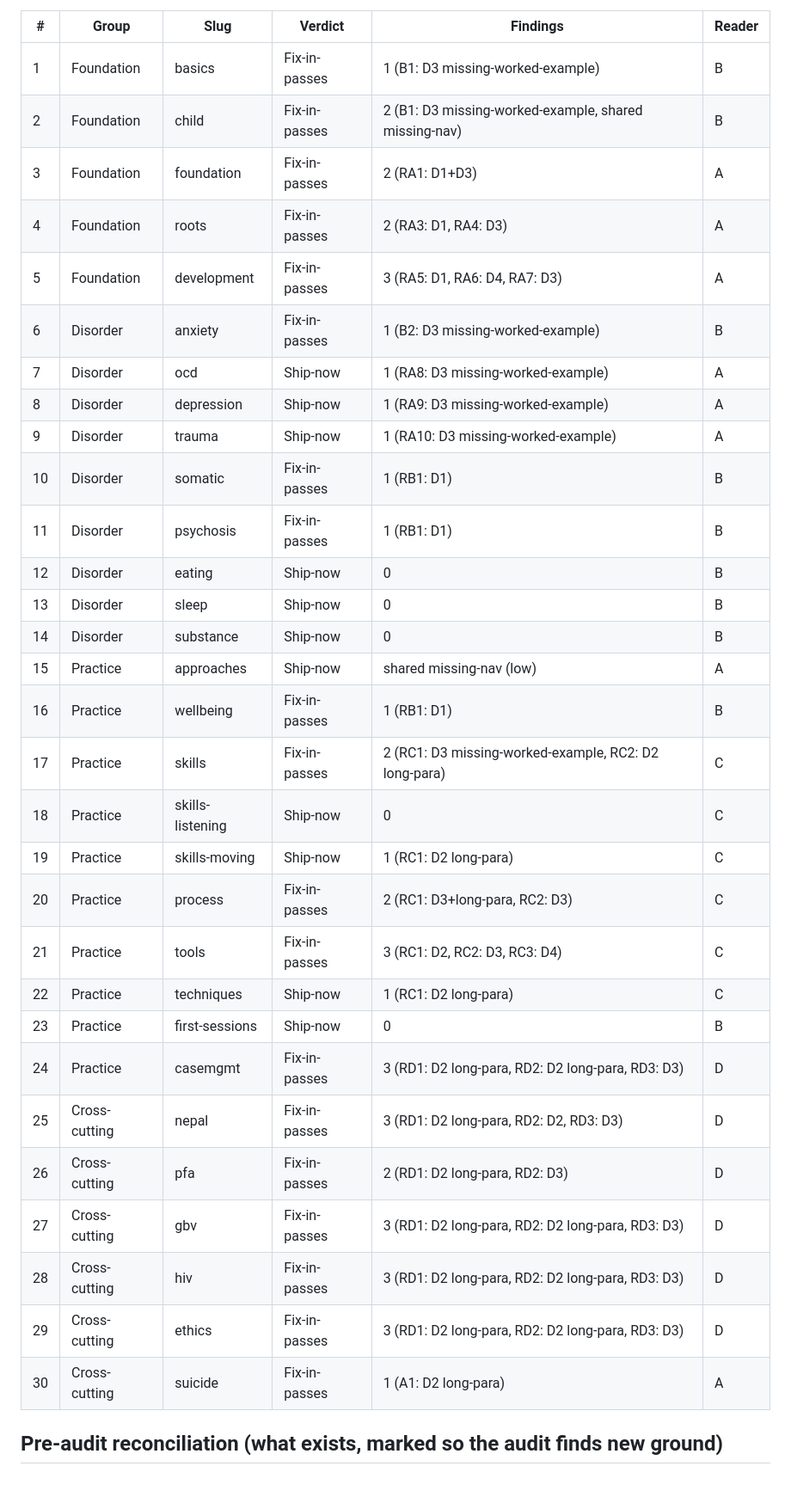
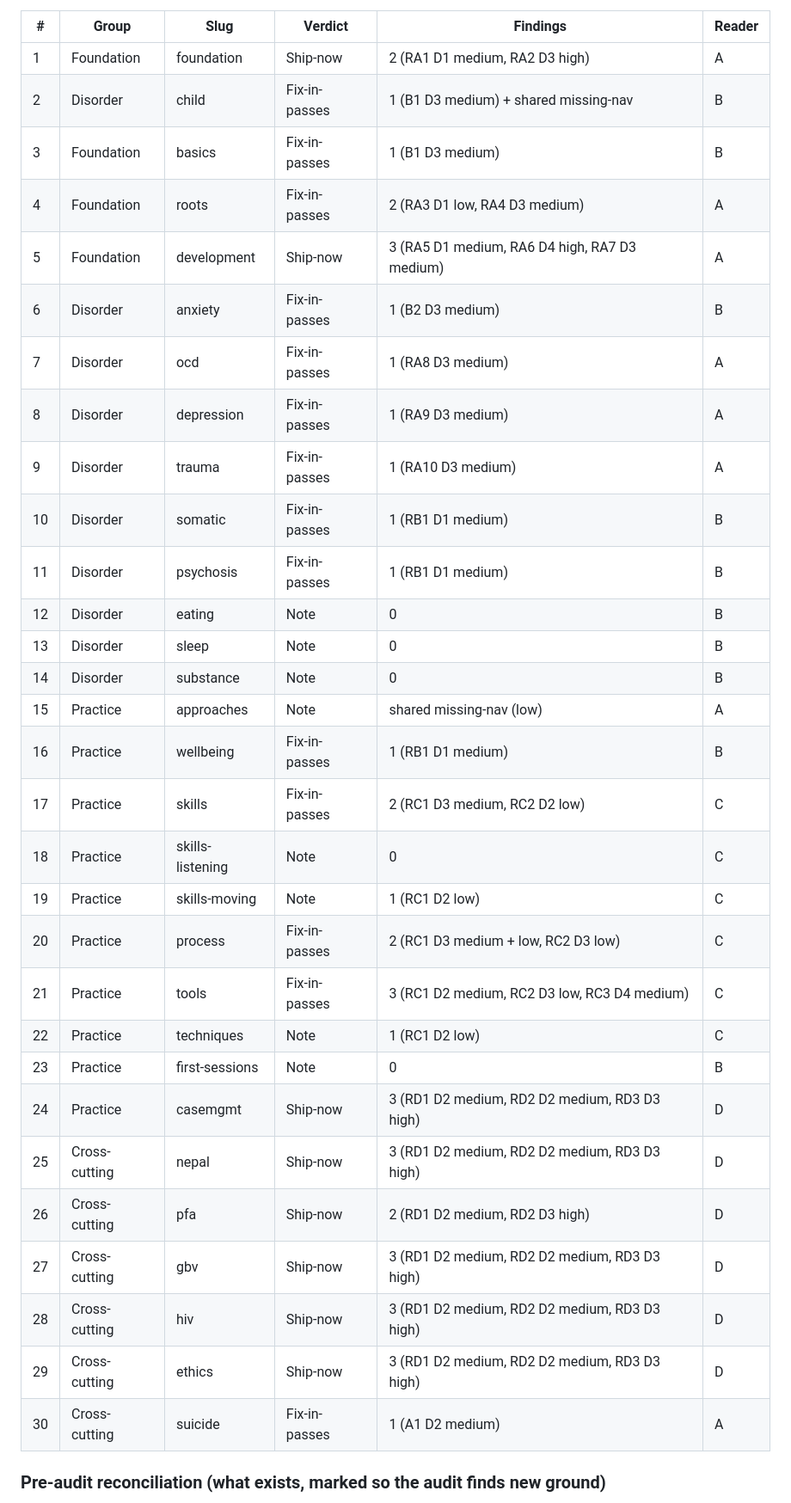
Before and after one commit to pravashkarki/mano-atlas, a Markdown page: review/learning-ux-audit.md, the part around one of its changes. Shown at 86% size. GitHub-like rendering; blank space fills up the shorter version.

```diff
--- a/review/learning-ux-audit.md
+++ b/review/learning-ux-audit.md
@@ -16,36 +25,36 @@ Excluded (reference/non-teaching): index, map, crosswalk, glossary, more/rest, h
 
 | # | Group | Slug | Verdict | Findings | Reader |
 |---|---|---|---|---|---|
-| 1 | Foundation | basics | Fix-in-passes | 1 (B1: D3 missing-worked-example) | B |
-| 2 | Foundation | child | Fix-in-passes | 2 (B1: D3 missing-worked-example, shared missing-nav) | B |
-| 3 | Foundation | foundation | Fix-in-passes | 2 (RA1: D1+D3) | A |
-| 4 | Foundation | roots | Fix-in-passes | 2 (RA3: D1, RA4: D3) | A |
-| 5 | Foundation | development | Fix-in-passes | 3 (RA5: D1, RA6: D4, RA7: D3) | A |
-| 6 | Disorder | anxiety | Fix-in-passes | 1 (B2: D3 missing-worked-example) | B |
-| 7 | Disorder | ocd | Ship-now | 1 (RA8: D3 missing-worked-example) | A |
-| 8 | Disorder | depression | Ship-now | 1 (RA9: D3 missing-worked-example) | A |
-| 9 | Disorder | trauma | Ship-now | 1 (RA10: D3 missing-worked-example) | A |
-| 10 | Disorder | somatic | Fix-in-passes | 1 (RB1: D1) | B |
-| 11 | Disorder | psychosis | Fix-in-passes | 1 (RB1: D1) | B |
-| 12 | Disorder | eating | Ship-now | 0 | B |
-| 13 | Disorder | sleep | Ship-now | 0 | B |
-| 14 | Disorder | substance | Ship-now | 0 | B |
-| 15 | Practice | approaches | Ship-now | shared missing-nav (low) | A |
-| 16 | Practice | wellbeing | Fix-in-passes | 1 (RB1: D1) | B |
-| 17 | Practice | skills | Fix-in-passes | 2 (RC1: D3 missing-worked-example, RC2: D2 long-para) | C |
-| 18 | Practice | skills-listening | Ship-now | 0 | C |
-| 19 | Practice | skills-moving | Ship-now | 1 (RC1: D2 long-para) | C |
-| 20 | Practice | process | Fix-in-passes | 2 (RC1: D3+long-para, RC2: D3) | C |
-| 21 | Practice | tools | Fix-in-passes | 3 (RC1: D2, RC2: D3, RC3: D4) | C |
-| 22 | Practice | techniques | Ship-now | 1 (RC1: D2 long-para) | C |
-| 23 | Practice | first-sessions | Ship-now | 0 | B |
-| 24 | Practice | casemgmt | Fix-in-passes | 3 (RD1: D2 long-para, RD2: D2 long-para, RD3: D3) | D |
-| 25 | Cross-cutting | nepal | Fix-in-passes | 3 (RD1: D2 long-para, RD2: D2, RD3: D3) | D |
-| 26 | Cross-cutting | pfa | Fix-in-passes | 2 (RD1: D2 long-para, RD2: D3) | D |
-| 27 | Cross-cutting | gbv | Fix-in-passes | 3 (RD1: D2 long-para, RD2: D2 long-para, RD3: D3) | D |
-| 28 | Cross-cutting | hiv | Fix-in-passes | 3 (RD1: D2 long-para, RD2: D2 long-para, RD3: D3) | D |
-| 29 | Cross-cutting | ethics | Fix-in-passes | 3 (RD1: D2 long-para, RD2: D2 long-para, RD3: D3) | D |
-| 30 | Cross-cutting | suicide | Fix-in-passes | 1 (A1: D2 long-para) | A |
+| 1 | Foundation | foundation | Ship-now | 2 (RA1 D1 medium, RA2 D3 high) | A |
+| 2 | Disorder | child | Fix-in-passes | 1 (B1 D3 medium) + shared missing-nav | B |
+| 3 | Foundation | basics | Fix-in-passes | 1 (B1 D3 medium) | B |
+| 4 | Foundation | roots | Fix-in-passes | 2 (RA3 D1 low, RA4 D3 medium) | A |
+| 5 | Foundation | development | Ship-now | 3 (RA5 D1 medium, RA6 D4 high, RA7 D3 medium) | A |
+| 6 | Disorder | anxiety | Fix-in-passes | 1 (B2 D3 medium) | B |
+| 7 | Disorder | ocd | Fix-in-passes | 1 (RA8 D3 medium) | A |
+| 8 | Disorder | depression | Fix-in-passes | 1 (RA9 D3 medium) | A |
+| 9 | Disorder | trauma | Fix-in-passes | 1 (RA10 D3 medium) | A |
+| 10 | Disorder | somatic | Fix-in-passes | 1 (RB1 D1 medium) | B |
+| 11 | Disorder | psychosis | Fix-in-passes | 1 (RB1 D1 medium) | B |
+| 12 | Disorder | eating | Note | 0 | B |
+| 13 | Disorder | sleep | Note | 0 | B |
+| 14 | Disorder | substance | Note | 0 | B |
+| 15 | Practice | approaches | Note | shared missing-nav (low) | A |
+| 16 | Practice | wellbeing | Fix-in-passes | 1 (RB1 D1 medium) | B |
+| 17 | Practice | skills | Fix-in-passes | 2 (RC1 D3 medium, RC2 D2 low) | C |
+| 18 | Practice | skills-listening | Note | 0 | C |
+| 19 | Practice | skills-moving | Note | 1 (RC1 D2 low) | C |
+| 20 | Practice | process | Fix-in-passes | 2 (RC1 D3 medium + low, RC2 D3 low) | C |
+| 21 | Practice | tools | Fix-in-passes | 3 (RC1 D2 medium, RC2 D3 low, RC3 D4 medium) | C |
+| 22 | Practice | techniques | Note | 1 (RC1 D2 low) | C |
+| 23 | Practice | first-sessions | Note | 0 | B |
+| 24 | Practice | casemgmt | Ship-now | 3 (RD1 D2 medium, RD2 D2 medium, RD3 D3 high) | D |
+| 25 | Cross-cutting | nepal | Ship-now | 3 (RD1 D2 medium, RD2 D2 medium, RD3 D3 high) | D |
+| 26 | Cross-cutting | pfa | Ship-now | 2 (RD1 D2 medium, RD2 D3 high) | D |
+| 27 | Cross-cutting | gbv | Ship-now | 3 (RD1 D2 medium, RD2 D2 medium, RD3 D3 high) | D |
+| 28 | Cross-cutting | hiv | Ship-now | 3 (RD1 D2 medium, RD2 D2 medium, RD3 D3 high) | D |
+| 29 | Cross-cutting | ethics | Ship-now | 3 (RD1 D2 medium, RD2 D2 medium, RD3 D3 high) | D |
+| 30 | Cross-cutting | suicide | Fix-in-passes | 1 (A1 D2 medium) | A |
 
-## Pre-audit reconciliation (what exists, marked so the audit finds new ground)
+### Pre-audit reconciliation (what exists, marked so the audit finds new ground)
 
```
Also changed, not shown: other parts of review/learning-ux-audit.md (+141 -181 lines).
